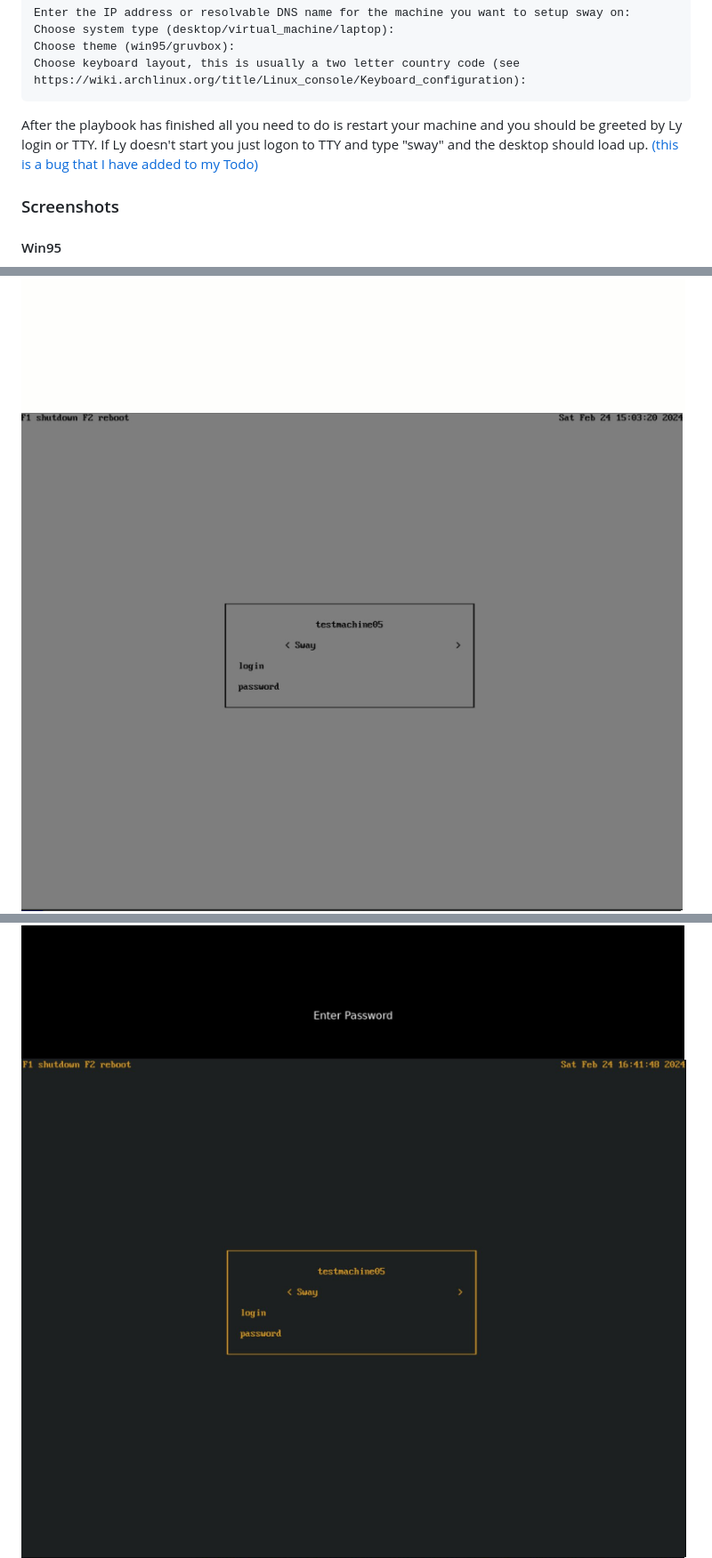
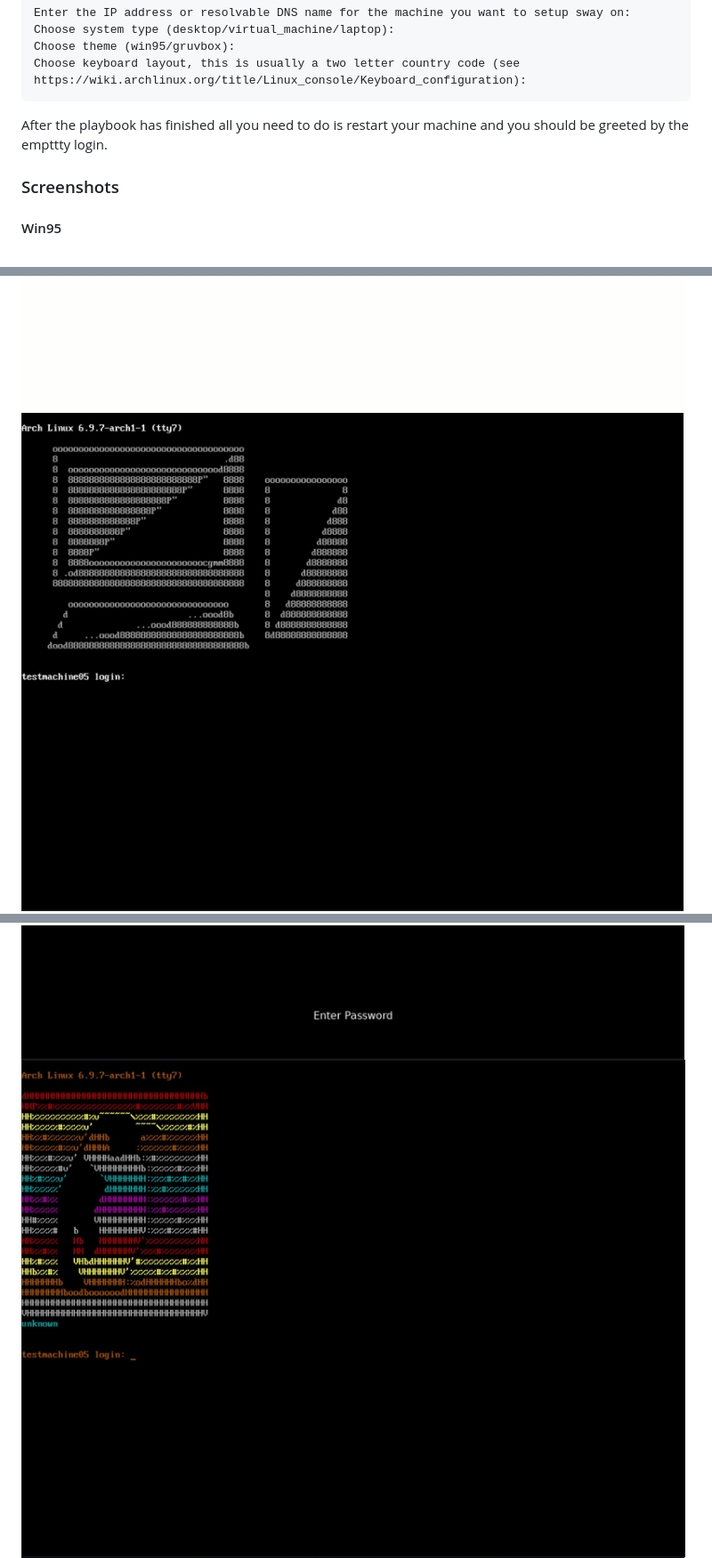
Before and after one commit to CluelessTechnologist/setup-desktop-environment, a Markdown page: role-sway-bootstrap/README.md, 3 parts joined by grey strips. Shown: that part at 89% size. Rendered like a GitHub page; pictures changed too: screenshots/gruvbox/gruvbox_emptty.jpg (added), screenshots/gruvbox/gruvbox_ly.jpg (deleted), screenshots/win95/win95_emptty_prompt.jpg (added).

Commit message:
gruvbox-gtk-theme sources changed, gruvbox-grub theme sourced locally now, ly removed and emptty used instead

````diff
--- a/role-sway-bootstrap/README.md
+++ b/role-sway-bootstrap/README.md
@@ -32,18 +32,18 @@ Choose theme (win95/gruvbox):
 Choose keyboard layout, this is usually a two letter country code (see https://wiki.archlinux.org/title/Linux_console/Keyboard_configuration):
 ```
 
-After the playbook has finished all you need to do is restart your machine and you should be greeted by Ly login or TTY. If Ly doesn't start you just logon to TTY and type "sway" and the desktop should load up. [(this is a bug that I have added to my Todo)](#broken-things--todo)
+After the playbook has finished all you need to do is restart your machine and you should be greeted by the empttty login.
 ### Screenshots
 #### Win95
 ![Sway desktop with Win95 theme, grub menu](/screenshots/win95/win95_grub.jpg "Sway - Grub Win95 theme")
 ![Sway desktop with Win95 theme, plymouth splash](/screenshots/win95/win95_plymouth.jpg "Sway - Plymouth Win95 theme")
-![Sway desktop with Win95 theme, login screen](/screenshots/win95/win95_ly_prompt.jpg "Sway - Ly Win95 theme")
+![Sway desktop with Win95 theme, login screen](/screenshots/win95/win95_emptty_prompt.jpg "Sway - Ly Win95 theme")
 ![Sway desktop with Win95 theme, two applications running](/screenshots/win95/win95_desktop.jpg "Sway - Win95 theme desktop")
 ![Sway desktop with Win95 theme, logout menu](/screenshots/win95/win95_logout.jpg "Sway - Win95 theme logout menu")
 #### Gruvbox
 ![Sway desktop with Gruvbox theme, grub menu](/screenshots/gruvbox/gruvbox_grub.jpg "Sway - Grub Gruvbox theme")
 ![Sway desktop with Gruvbox theme, plymouth splash](/screenshots/gruvbox/gruvbox_plymouth.jpg "Sway - Plymouth Gruvbox theme")
-![Sway desktop with Gruvbox theme, login screen](/screenshots/gruvbox/gruvbox_ly.jpg "Sway - Ly Gruvbox theme")
+![Sway desktop with Gruvbox theme, login screen](/screenshots/gruvbox/gruvbox_emptty.jpg "Sway - Ly Gruvbox theme")
 ![Sway desktop with Gruvbox theme, two applications running](/screenshots/gruvbox/gruvbox_desktop.jpg "Sway - Gruvbox theme desktop")
 ![Sway desktop with Gruvbox theme, logout menu](/screenshots/gruvbox/gruvbox_logout.jpg "Sway - Gruvbox theme logout menu")
 ### Components used
````
Also changed, not shown: other parts of role-sway-bootstrap/README.md (+4 -4 lines), 10 other files.
